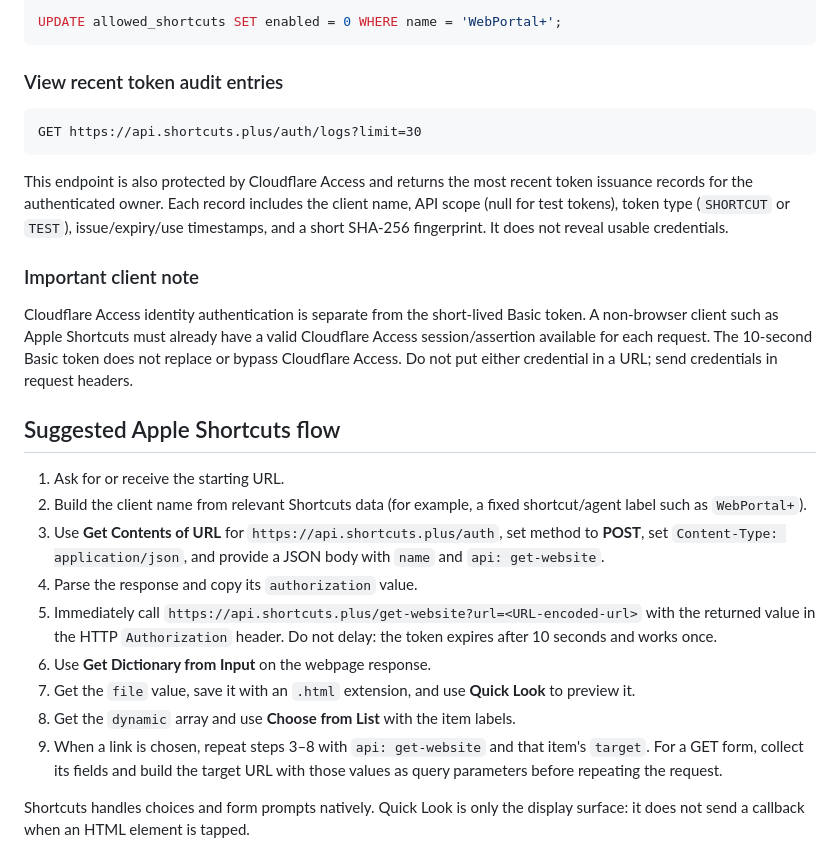
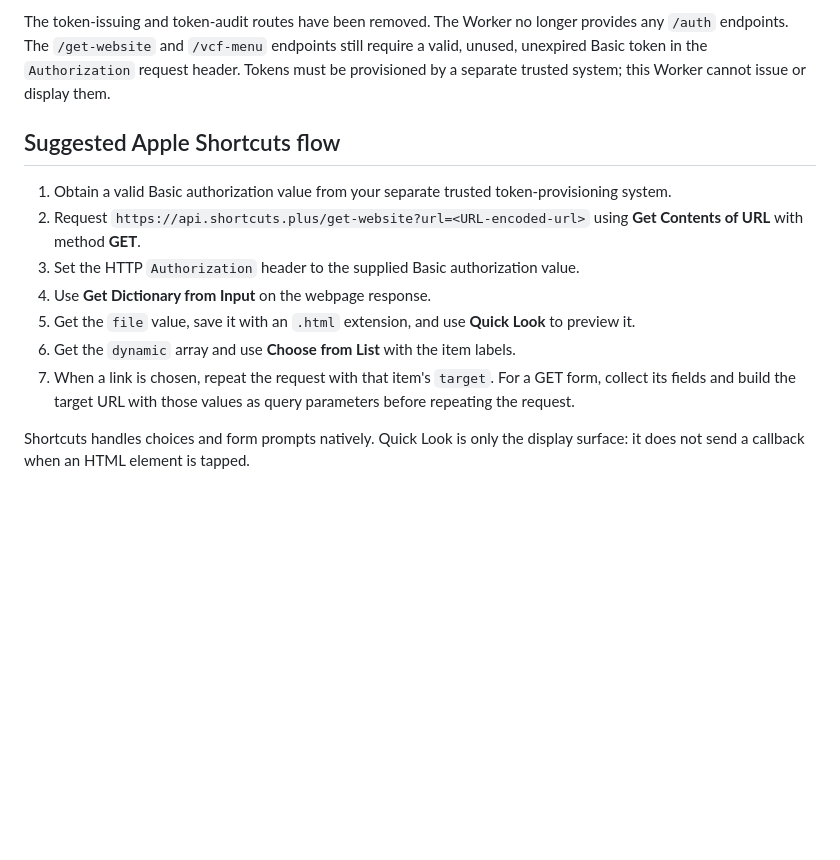
Before and after one commit to EzTheRed/shortcuts.plus, a Markdown page: get-website/README.md, the part around one of its changes. Rendered like a GitHub page; blank space fills up the shorter version.

````diff
--- a/get-website/README.md
+++ b/get-website/README.md
@@ -139,30 +71,14 @@ Use the exact shortcut name in the `name` property when requesting a production
-```sql
-UPDATE allowed_shortcuts SET enabled = 0 WHERE name = 'WebPortal+';
-```
-
-### View recent token audit entries
-
-```text
-GET https://api.shortcuts.plus/auth/logs?limit=30
-```
-
-This endpoint is also protected by Cloudflare Access and returns the most recent token issuance records for the authenticated owner. Each record includes the client name, API scope (null for test tokens), token type (`SHORTCUT` or `TEST`), issue/expiry/use timestamps, and a short SHA-256 fingerprint. It does not reveal usable credentials.
-
-### Important client note
-
-Cloudflare Access identity authentication is separate from the short-lived Basic token. A non-browser client such as Apple Shortcuts must already have a valid Cloudflare Access session/assertion available for each request. The 10-second Basic token does not replace or bypass Cloudflare Access. Do not put either credential in a URL; send credentials in request headers.
+The token-issuing and token-audit routes have been removed. The Worker no longer provides any `/auth` endpoints. The `/get-website` and `/vcf-menu` endpoints still require a valid, unused, unexpired Basic token in the `Authorization` request header. Tokens must be provisioned by a separate trusted system; this Worker cannot issue or display them.
 
 ## Suggested Apple Shortcuts flow
 
-1. Ask for or receive the starting URL.
-2. Build the client name from relevant Shortcuts data (for example, a fixed shortcut/agent label such as `WebPortal+`).
-3. Use **Get Contents of URL** for `https://api.shortcuts.plus/auth`, set method to **POST**, set `Content-Type: application/json`, and provide a JSON body with `name` and `api: get-website`.
-4. Parse the response and copy its `authorization` value.
-5. Immediately call `https://api.shortcuts.plus/get-website?url=<URL-encoded-url>` with the returned value in the HTTP `Authorization` header. Do not delay: the token expires after 10 seconds and works once.
-6. Use **Get Dictionary from Input** on the webpage response.
-7. Get the `file` value, save it with an `.html` extension, and use **Quick Look** to preview it.
-8. Get the `dynamic` array and use **Choose from List** with the item labels.
-9. When a link is chosen, repeat steps 3–8 with `api: get-website` and that item's `target`. For a GET form, collect its fields and build the target URL with those values as query parameters before repeating the request.
+1. Obtain a valid Basic authorization value from your separate trusted token-provisioning system.
+2. Request `https://api.shortcuts.plus/get-website?url=<URL-encoded-url>` using **Get Contents of URL** with method **GET**.
+3. Set the HTTP `Authorization` header to the supplied Basic authorization value.
+4. Use **Get Dictionary from Input** on the webpage response.
+5. Get the `file` value, save it with an `.html` extension, and use **Quick Look** to preview it.
+6. Get the `dynamic` array and use **Choose from List** with the item labels.
+7. When a link is chosen, repeat the request with that item's `target`. For a GET form, collect its fields and build the target URL with those values as query parameters before repeating the request.
 
 Shortcuts handles choices and form prompts natively. Quick Look is only the display surface: it does not send a callback when an HTML element is tapped.
 
````
Also changed, not shown: other parts of get-website/README.md (+1 -69 lines).
